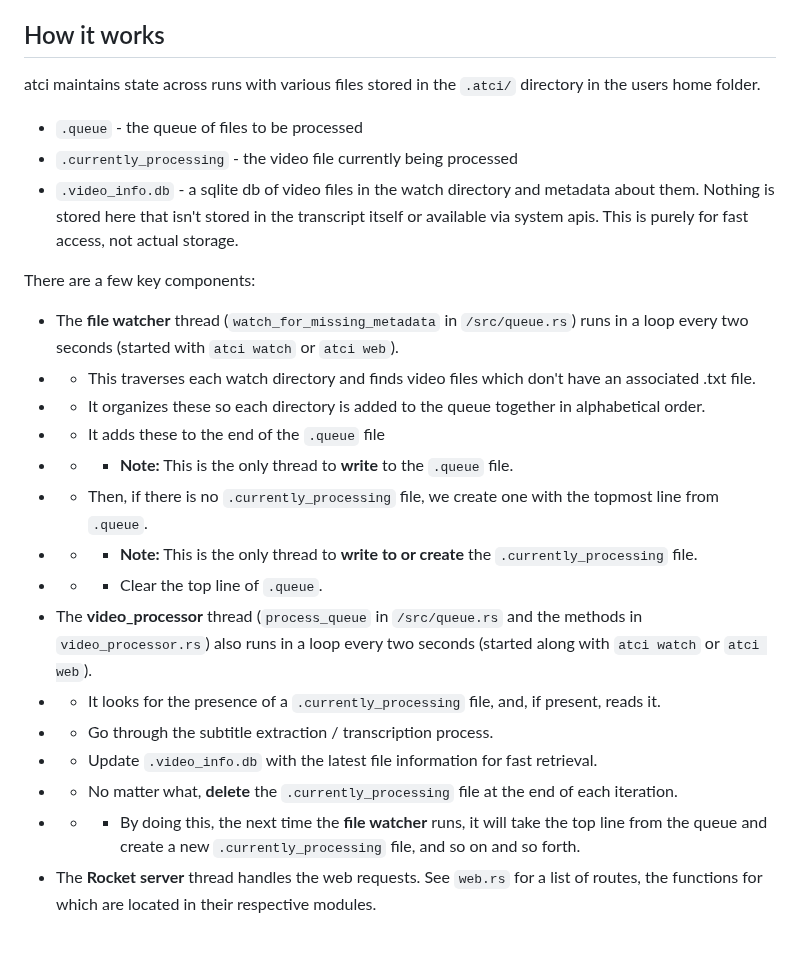
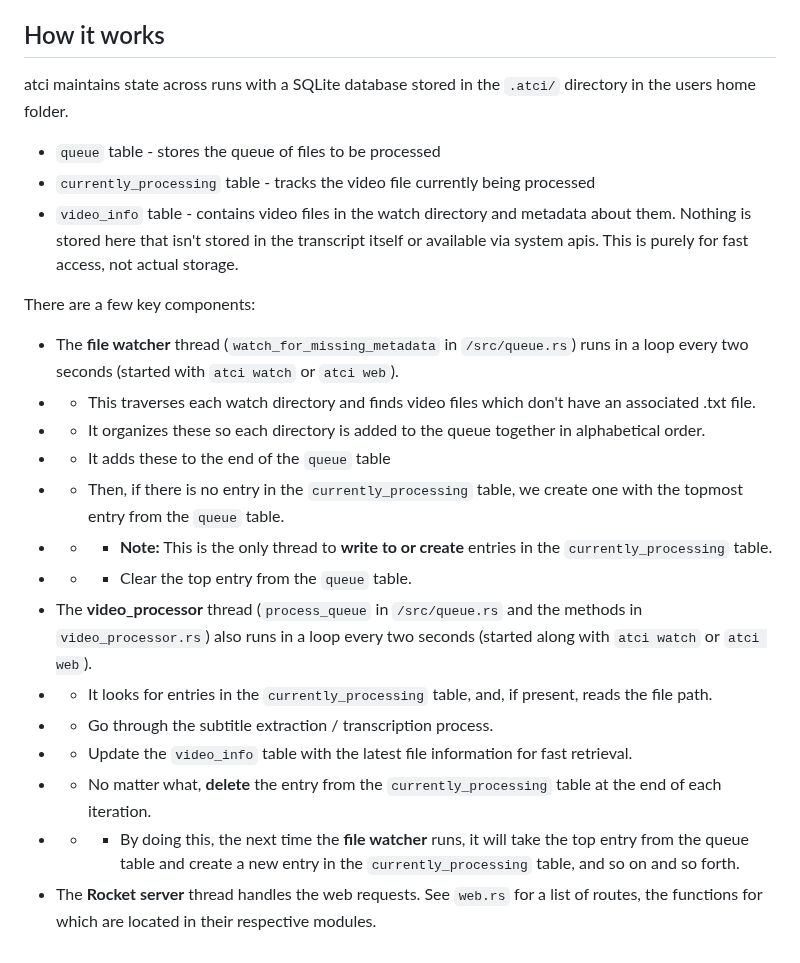
Before and after one commit to adnissen/atci, a Markdown page: README.md, the part around the change. Rendered like a GitHub page.

Commit message:
update readme to remove references to files that no longer exist

```diff
--- a/README.md
+++ b/README.md
@@ -187,25 +187,24 @@ Changes to the config are reflected immediately in the watch behavior (no server
 
 ## How it works
 
-atci maintains state across runs with various files stored in the `.atci/` directory in the users home folder.
-* `.queue` - the queue of files to be processed
-* `.currently_processing` - the video file currently being processed
-* `.video_info.db` - a sqlite db of video files in the watch directory and metadata about them. Nothing is stored here that isn't stored in the transcript itself or available via system apis. This is purely for fast access, not actual storage.
+atci maintains state across runs with a SQLite database stored in the `.atci/` directory in the users home folder.
+* `queue` table - stores the queue of files to be processed
+* `currently_processing` table - tracks the video file currently being processed
+* `video_info` table - contains video files in the watch directory and metadata about them. Nothing is stored here that isn't stored in the transcript itself or available via system apis. This is purely for fast access, not actual storage.
 
 There are a few key components:
 
 * The **file watcher** thread (`watch_for_missing_metadata` in `/src/queue.rs`) runs in a loop every two seconds (started with `atci watch` or `atci web`).
 * * This traverses each watch directory and finds video files which don't have an associated .txt file.
 * * It organizes these so each directory is added to the queue together in alphabetical order.
-* * It adds these to the end of the `.queue` file
-* * * **Note:** This is the only thread to **write** to the `.queue` file.
-* * Then, if there is no `.currently_processing` file, we create one with the topmost line from `.queue`.
-* * * **Note:** This is the only thread to **write to or create** the `.currently_processing` file.
-* * * Clear the top line of `.queue`.
+* * It adds these to the end of the `queue` table
+* * Then, if there is no entry in the `currently_processing` table, we create one with the topmost entry from the `queue` table.
+* * * **Note:** This is the only thread to **write to or create** entries in the `currently_processing` table.
+* * * Clear the top entry from the `queue` table.
 * The **video_processor** thread (`process_queue` in `/src/queue.rs` and the methods in `video_processor.rs`) also runs in a loop every two seconds (started along with `atci watch` or `atci web`).
-* * It looks for the presence of a `.currently_processing` file, and, if present, reads it.
+* * It looks for entries in the `currently_processing` table, and, if present, reads the file path.
 * * Go through the subtitle extraction / transcription process.
-* * Update `.video_info.db` with the latest file information for fast retrieval.
-* * No matter what, **delete** the `.currently_processing` file at the end of each iteration.
-* * * By doing this, the next time the **file watcher** runs, it will take the top line from the queue and create a new `.currently_processing` file, and so on and so forth.
+* * Update the `video_info` table with the latest file information for fast retrieval.
+* * No matter what, **delete** the entry from the `currently_processing` table at the end of each iteration.
+* * * By doing this, the next time the **file watcher** runs, it will take the top entry from the queue table and create a new entry in the `currently_processing` table, and so on and so forth.
 * The **Rocket server** thread handles the web requests. See `web.rs` for a list of routes, the functions for which are located in their respective modules.
```
